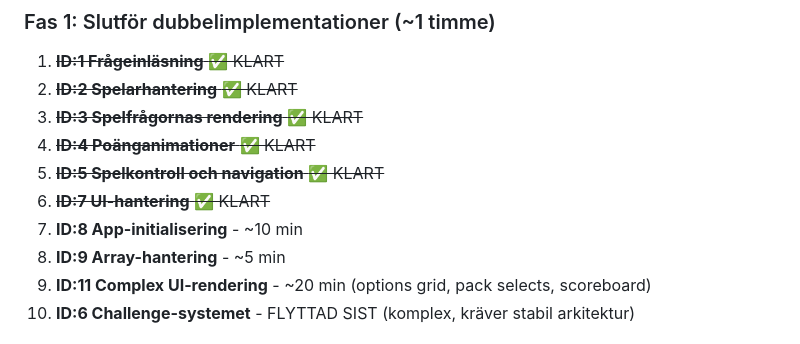
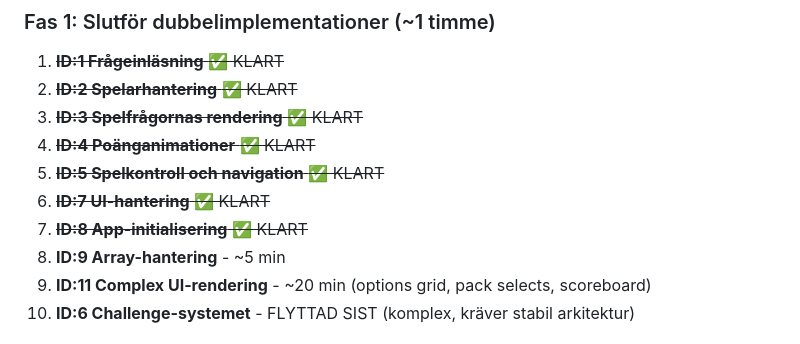
Before and after one commit to fraganar/ordna-game, a Markdown page: DUBBELIMPLEMENTATIONER.md, the part around the change. Rendered like a GitHub page.

Commit message:
ID:8 KLART: App-initialisering verifierat komplett
Verifiering visar att ID:8 App-initialisering redan är fullt genomfört:
- ✅ initializeApp() borttagen från game.js
- ✅ waitForUI() borttagen från game.js
- ✅ DOMContentLoaded-hantering ren separation
- ✅ Bara App.js hanterar appinitialisering

Inga kvarvarande dubbelimplementationer funna.

🤖 Generated with [Claude Code](https://claude.ai/code)

Co-Authored-By: Claude <noreply@anthropic.com>

```diff
--- a/DUBBELIMPLEMENTATIONER.md
+++ b/DUBBELIMPLEMENTATIONER.md
@@ -376,7 +376,7 @@ it('SP-4: Single player fel på sista alternativet', () => {
 4. ~~**ID:4 Poänganimationer** ✅ KLART~~
 5. ~~**ID:5 Spelkontroll och navigation** ✅ KLART~~
 6. ~~**ID:7 UI-hantering** ✅ KLART~~
-7. **ID:8 App-initialisering** - ~10 min
+7. ~~**ID:8 App-initialisering** ✅ KLART~~
 8. **ID:9 Array-hantering** - ~5 min
 9. **ID:11 Complex UI-rendering** - ~20 min (options grid, pack selects, scoreboard)
 10. **ID:6 Challenge-systemet** - FLYTTAD SIST (komplex, kräver stabil arkitektur)
```
